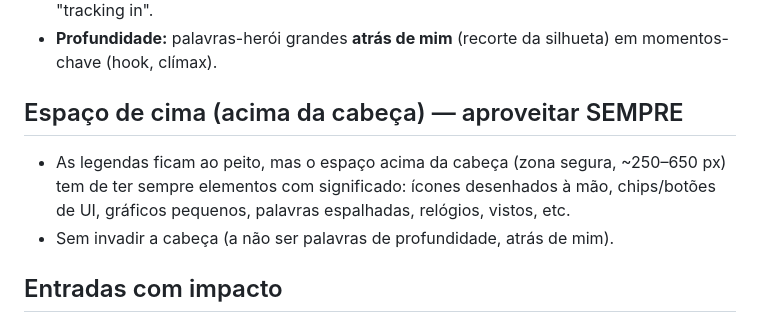
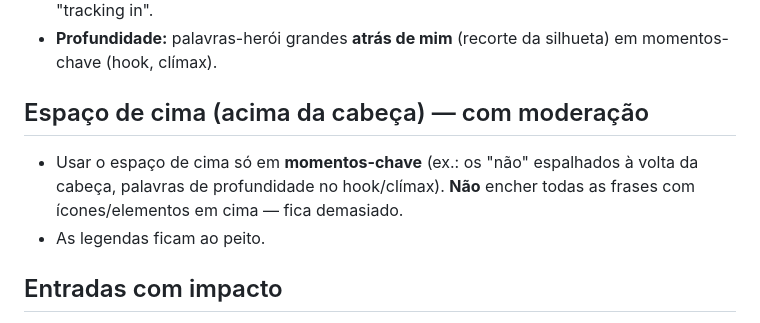
Before and after one commit to Rodriggoo99/claude, a Markdown page: GUIA-DE-ESTILO-VIDEOS.md, the part around the change. Drawn GitHub-style.

Commit message:
Style guide: use the top space sparingly
Co-Authored-By: Claude Opus 5.5 <noreply@anthropic.com>
Claude-Session: https://claude.ai/code/session_01LHX6iR9WK4uAYLwTT2VMDb

```diff
--- a/GUIA-DE-ESTILO-VIDEOS.md
+++ b/GUIA-DE-ESTILO-VIDEOS.md
@@ -25,9 +25,9 @@ Regras para qualquer edição dos meus vídeos. Objetivo: **premium, estético e
 - Animação subtil: fade + subida curta + desfoque a desaparecer; palavras-herói com "tracking in".
 - **Profundidade:** palavras-herói grandes **atrás de mim** (recorte da silhueta) em momentos-chave (hook, clímax).
 
-## Espaço de cima (acima da cabeça) — aproveitar SEMPRE
-- As legendas ficam ao peito, mas o espaço acima da cabeça (zona segura, ~250–650 px) tem de ter sempre elementos com significado: ícones desenhados à mão, chips/botões de UI, gráficos pequenos, palavras espalhadas, relógios, vistos, etc.
-- Sem invadir a cabeça (a não ser palavras de profundidade, atrás de mim).
+## Espaço de cima (acima da cabeça) — com moderação
+- Usar o espaço de cima só em **momentos-chave** (ex.: os "não" espalhados à volta da cabeça, palavras de profundidade no hook/clímax). **Não** encher todas as frases com ícones/elementos em cima — fica demasiado.
+- As legendas ficam ao peito.
 
 ## Entradas com impacto
 - Palavras-herói **entram** (arrastadas/deslizadas com rasto de movimento), nunca aparecem já paradas; som de arrasto (whoosh) + impacto + pequeno abanão de câmara ao aterrar.
```
